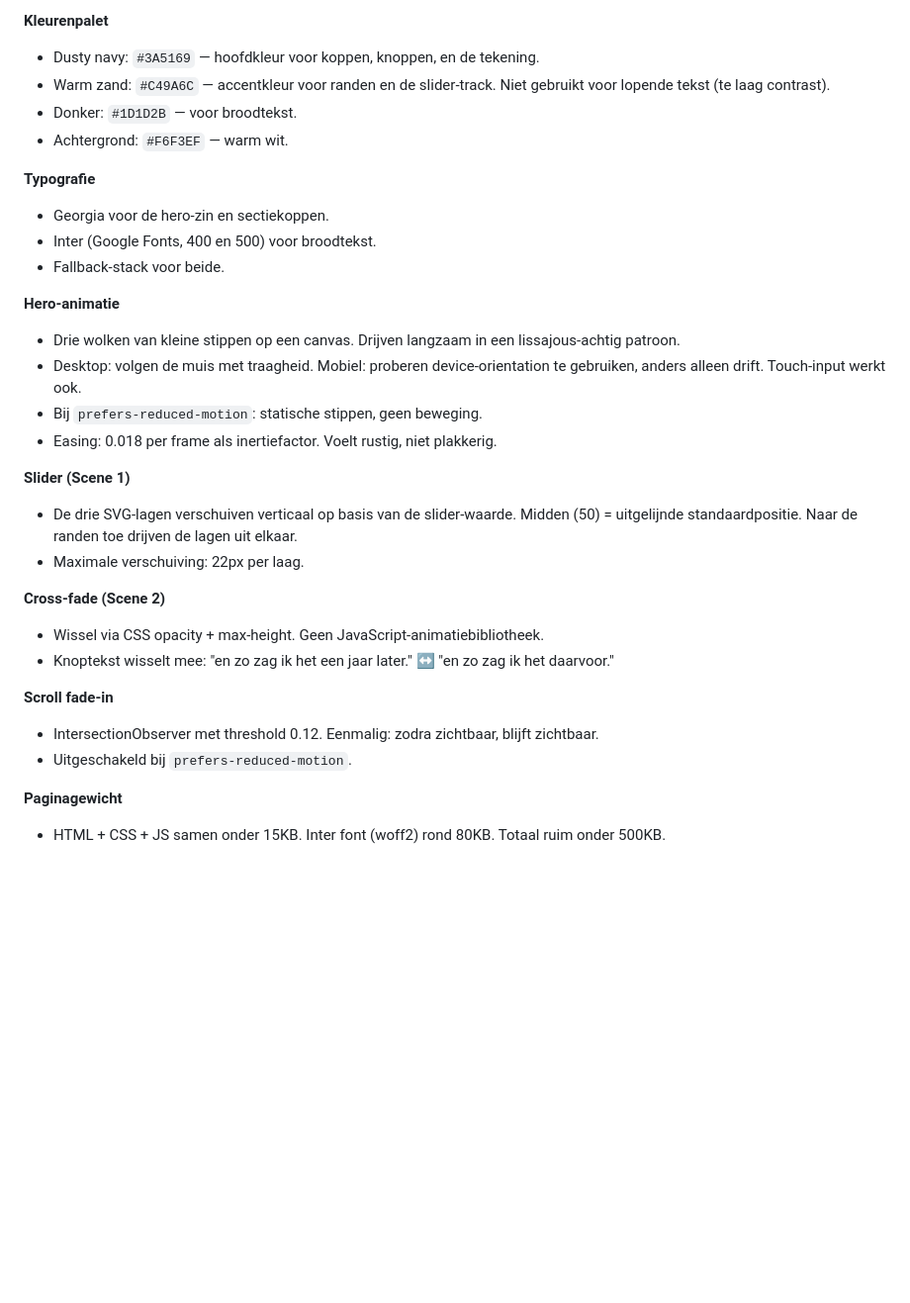
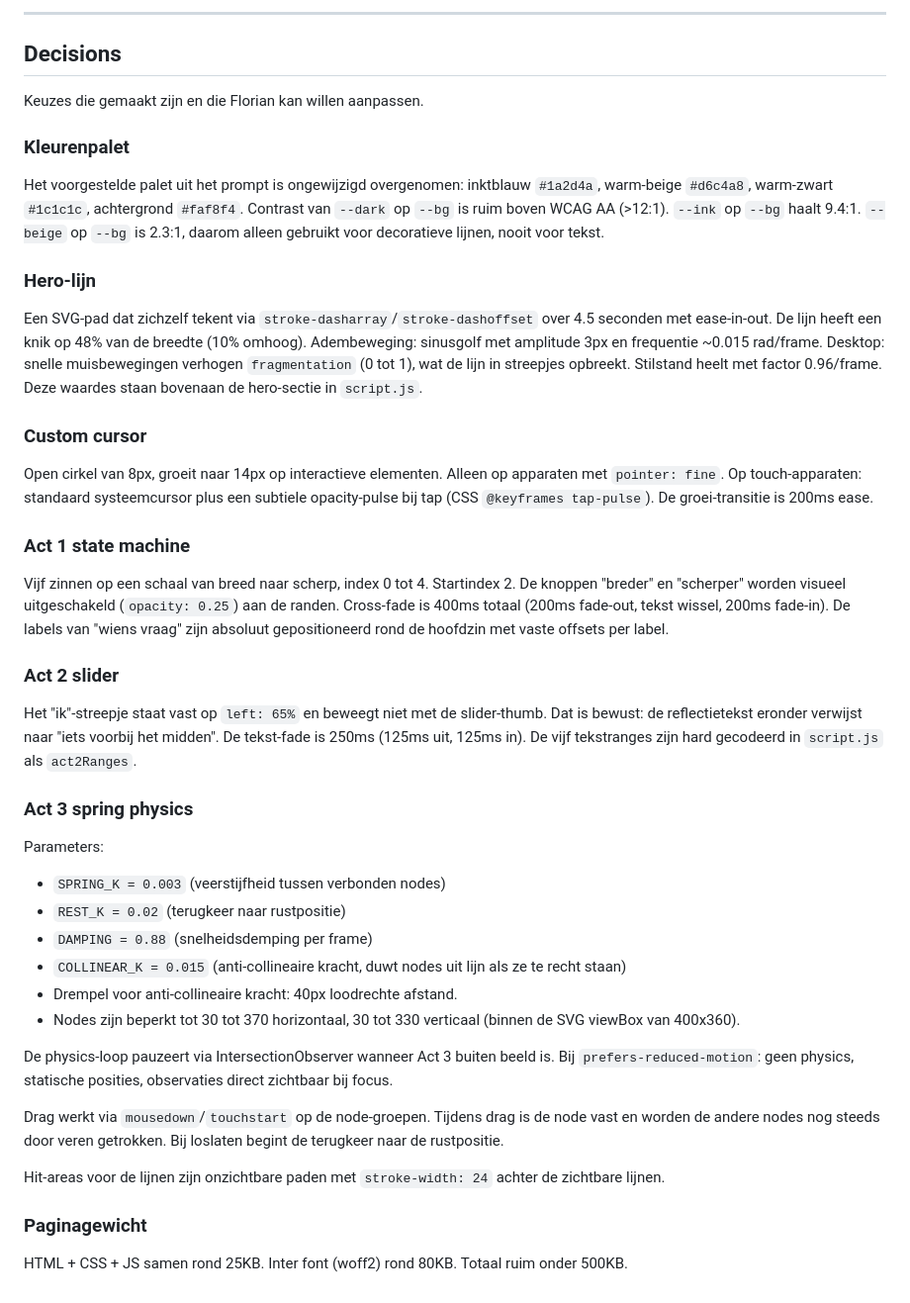
Before and after one commit to FlorianCascino/floriancascino.github.io, a Markdown page: README.md, the part around one of its changes. Shown at 99% size. Rendered like a GitHub page; blank space fills up the shorter version.

```diff
--- a/README.md
+++ b/README.md
@@ -71,32 +42,39 @@ Hieronder staan keuzes die gemaakt zijn. Pas ze aan als ze niet passen.
 
-**Kleurenpalet**
-- Dusty navy: `#3A5169` — hoofdkleur voor koppen, knoppen, en de tekening.
-- Warm zand: `#C49A6C` — accentkleur voor randen en de slider-track. Niet gebruikt voor lopende tekst (te laag contrast).
-- Donker: `#1D1D2B` — voor broodtekst.
-- Achtergrond: `#F6F3EF` — warm wit.
+---
 
-**Typografie**
-- Georgia voor de hero-zin en sectiekoppen.
-- Inter (Google Fonts, 400 en 500) voor broodtekst.
-- Fallback-stack voor beide.
+## Decisions
 
-**Hero-animatie**
-- Drie wolken van kleine stippen op een canvas. Drijven langzaam in een lissajous-achtig patroon.
-- Desktop: volgen de muis met traagheid. Mobiel: proberen device-orientation te gebruiken, anders alleen drift. Touch-input werkt ook.
-- Bij `prefers-reduced-motion`: statische stippen, geen beweging.
-- Easing: 0.018 per frame als inertiefactor. Voelt rustig, niet plakkerig.
+Keuzes die gemaakt zijn en die Florian kan willen aanpassen.
 
-**Slider (Scene 1)**
-- De drie SVG-lagen verschuiven verticaal op basis van de slider-waarde. Midden (50) = uitgelijnde standaardpositie. Naar de randen toe drijven de lagen uit elkaar.
-- Maximale verschuiving: 22px per laag.
+### Kleurenpalet
+Het voorgestelde palet uit het prompt is ongewijzigd overgenomen: inktblauw `#1a2d4a`, warm-beige `#d6c4a8`, warm-zwart `#1c1c1c`, achtergrond `#faf8f4`. Contrast van `--dark` op `--bg` is ruim boven WCAG AA (>12:1). `--ink` op `--bg` haalt 9.4:1. `--beige` op `--bg` is 2.3:1, daarom alleen gebruikt voor decoratieve lijnen, nooit voor tekst.
 
-**Cross-fade (Scene 2)**
-- Wissel via CSS opacity + max-height. Geen JavaScript-animatiebibliotheek.
-- Knoptekst wisselt mee: "en zo zag ik het een jaar later." ↔ "en zo zag ik het daarvoor."
+### Hero-lijn
+Een SVG-pad dat zichzelf tekent via `stroke-dasharray`/`stroke-dashoffset` over 4.5 seconden met ease-in-out. De lijn heeft een knik op 48% van de breedte (10% omhoog). Adembeweging: sinusgolf met amplitude 3px en frequentie ~0.015 rad/frame. Desktop: snelle muisbewegingen verhogen `fragmentation` (0 tot 1), wat de lijn in streepjes opbreekt. Stilstand heelt met factor 0.96/frame. Deze waardes staan bovenaan de hero-sectie in `script.js`.
 
-**Scroll fade-in**
-- IntersectionObserver met threshold 0.12. Eenmalig: zodra zichtbaar, blijft zichtbaar.
-- Uitgeschakeld bij `prefers-reduced-motion`.
+### Custom cursor
+Open cirkel van 8px, groeit naar 14px op interactieve elementen. Alleen op apparaten met `pointer: fine`. Op touch-apparaten: standaard systeemcursor plus een subtiele opacity-pulse bij tap (CSS `@keyframes tap-pulse`). De groei-transitie is 200ms ease.
 
-**Paginagewicht**
-- HTML + CSS + JS samen onder 15KB. Inter font (woff2) rond 80KB. Totaal ruim onder 500KB.
+### Act 1 state machine
+Vijf zinnen op een schaal van breed naar scherp, index 0 tot 4. Startindex 2. De knoppen "breder" en "scherper" worden visueel uitgeschakeld (`opacity: 0.25`) aan de randen. Cross-fade is 400ms totaal (200ms fade-out, tekst wissel, 200ms fade-in). De labels van "wiens vraag" zijn absoluut gepositioneerd rond de hoofdzin met vaste offsets per label.
+
+### Act 2 slider
+Het "ik"-streepje staat vast op `left: 65%` en beweegt niet met de slider-thumb. Dat is bewust: de reflectietekst eronder verwijst naar "iets voorbij het midden". De tekst-fade is 250ms (125ms uit, 125ms in). De vijf tekstranges zijn hard gecodeerd in `script.js` als `act2Ranges`.
+
+### Act 3 spring physics
+Parameters:
+- `SPRING_K = 0.003` (veerstijfheid tussen verbonden nodes)
+- `REST_K = 0.02` (terugkeer naar rustpositie)
+- `DAMPING = 0.88` (snelheidsdemping per frame)
+- `COLLINEAR_K = 0.015` (anti-collineaire kracht, duwt nodes uit lijn als ze te recht staan)
+- Drempel voor anti-collineaire kracht: 40px loodrechte afstand.
+- Nodes zijn beperkt tot 30 tot 370 horizontaal, 30 tot 330 verticaal (binnen de SVG viewBox van 400x360).
+
+De physics-loop pauzeert via IntersectionObserver wanneer Act 3 buiten beeld is. Bij `prefers-reduced-motion`: geen physics, statische posities, observaties direct zichtbaar bij focus.
+
+Drag werkt via `mousedown`/`touchstart` op de node-groepen. Tijdens drag is de node vast en worden de andere nodes nog steeds door veren getrokken. Bij loslaten begint de terugkeer naar de rustpositie.
+
+Hit-areas voor de lijnen zijn onzichtbare paden met `stroke-width: 24` achter de zichtbare lijnen.
+
+### Paginagewicht
+HTML + CSS + JS samen rond 25KB. Inter font (woff2) rond 80KB. Totaal ruim onder 500KB.
```
Also changed, not shown: other parts of README.md (+22 -51 lines).
